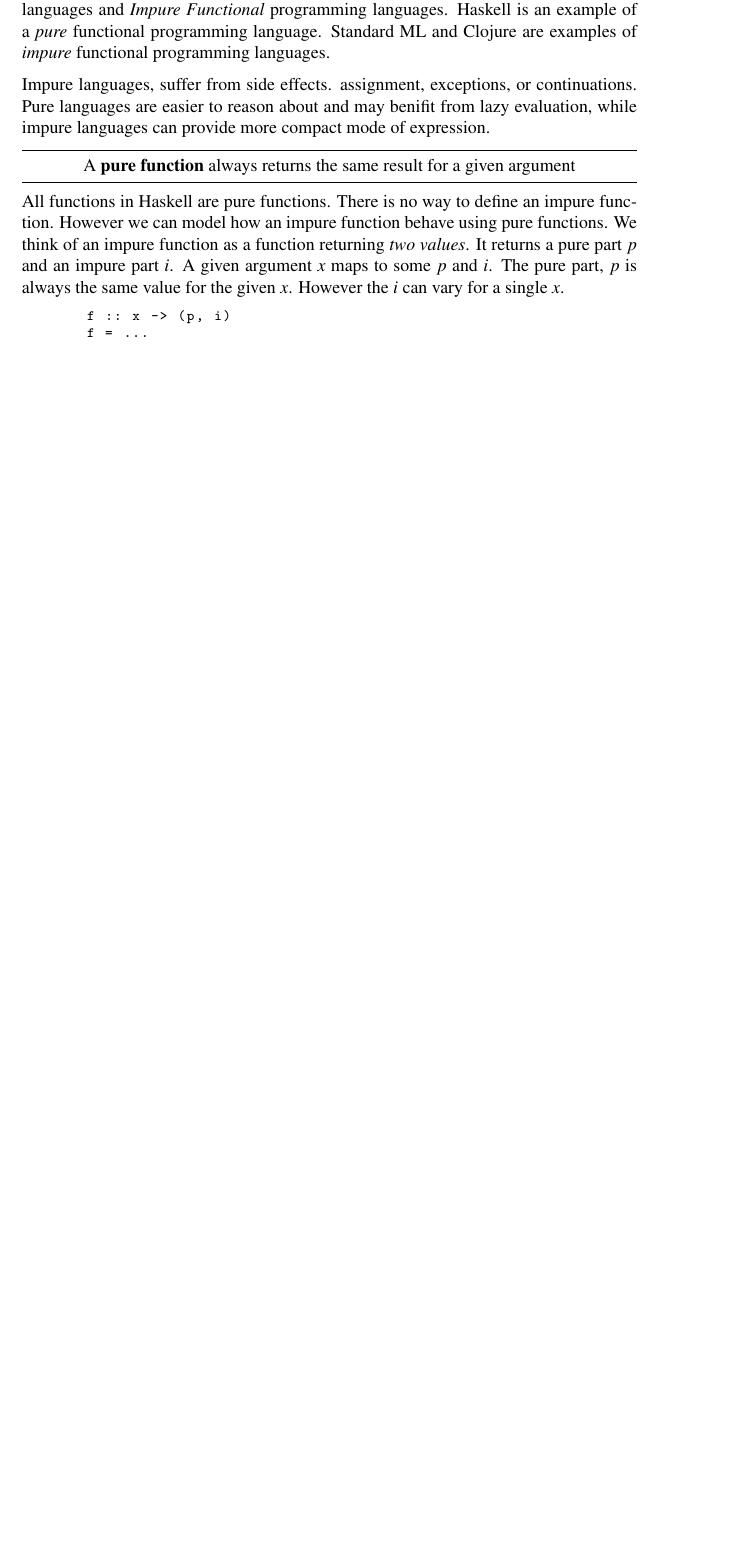
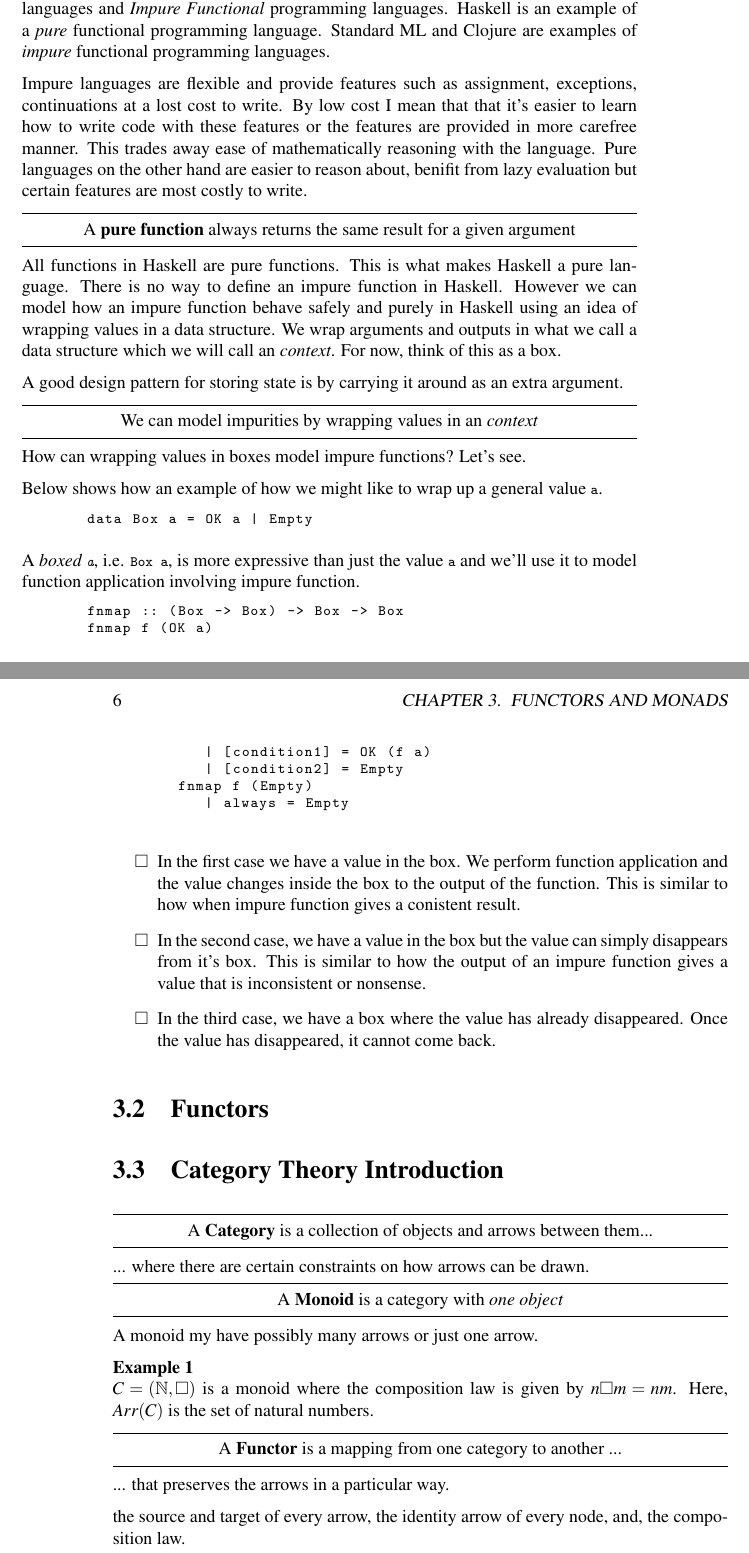
Before and after one commit to gcjyzdd/docbook, a LaTeX book (120.1/120.1.tex, which reads 120.1/tex/monads.tex, docstyle.sty): part of page 5 of 5 before the commit and two parts of pages 5 and 6 of 6 after it, the two joined at a grey line, cut so that both start at the same text, the shorter picture padded with empty space. Compiled offline with pdfLaTeX.

```diff
--- a/120.1/tex/monads.tex
+++ b/120.1/tex/monads.tex
@@ -124,3 +125,53 @@
 
 
 
+
+
+
+\chapter{Functors and Monads}
+
+\section{Pure and Impure Functions}
+
+Functional programming languages divide into two: \textit{Pure Functional} programming languages
+and \textit{Impure Functional} programming languages. Haskell is an example of a \textit{pure} functional programming language.
+Standard ML and Clojure are examples of \textit{impure} functional programming languages.
+
+Impure languages are flexible and provide features such as assignment, exceptions,
+continuations at a lost cost to write. By low cost I mean that that it's easier to learn how to write code with these features or the features are provided in more carefree manner.
+This trades away ease of mathematically reasoning with the language.
+Pure languages on the other hand are easier to reason about, benifit from lazy evaluation
+but certain features are most costly to write.
+
+\highlightdef{A \textbf{pure function} always returns the same result for a given argument}
+
+All functions in Haskell are pure functions. This is what makes Haskell a pure language.
+There is no way to define an impure function in Haskell.
+However we can model how an impure function behave safely and purely in Haskell
+using an idea of {wrapping values} in a data structure.
+We wrap arguments and outputs in what we call a data structure which we will call an
+ \textit{context}. For now, think of this as a box.
+
+A good design pattern for storing state is by carrying it around as an extra
+argument.
+\highlightdef{We can model impurities by wrapping values in an \textit{context}}
+How can wrapping values in boxes model impure functions? Let's see.
+
+
+
+Below shows how an example of how we might like to wrap up a general value \lstinline{a}.
+\begin{lstlisting}
+data Box a = OK a | Empty
+\end{lstlisting}
+
+A \textit{boxed \lstinline{a}}, i.e. \lstinline{Box a}, is more
+expressive than just the value \lstinline{a} and we'll use it to model
+function application involving impure function.
+
+\begin{lstlisting}
+fnmap :: (Box -> Box) -> Box -> Box
+fnmap f (OK a)
+   | [condition1] = OK (f a)
+   | [condition2] = Empty
+fnmap f (Empty)
+   | always = Empty
+\end{lstlisting}
@@ -127,2 +180,10 @@
 \begin{itemize}
 \renewcommand{\labelitemi}{$\Box$}
+\item In the first case we have a value in the box.
+We perform function application and the value changes inside the box to the output
+of the function. This is similar to how when impure function gives a conistent result.
+\item In the second case,  we have a value in the box but
+ the value can simply disappears from it's box. This is similar
+to how the output of an impure function gives a value that is inconsistent or nonsense.
+\item In the third case, we have a box where the value has
+already disappeared. Once the value has disappeared, it cannot come back.
@@ -136,31 +191,29 @@
 
 
 
-
-\chapter{Monads}
+\section{Functors}
 
 
 
-\section{Pure and Impure Functions}
-
-Functional programming languages divides into two: \textit{Pure Functional} programming languages
-and \textit{Impure Functional} programming languages. Haskell is an example of a \textit{pure} functional
-programming language. Standard ML and Clojure are examples of \textit{impure} functional programming languages.
-
-Impure languages, suffer from side effects. assignment, exceptions, or continuations.
-Pure languages are easier to reason about
-and may benifit from lazy evaluation, while impure languages can provide more compact mode of expression.
+\section{Category Theory Introduction}
 
 
-\highlightdef{A \textbf{pure function} always returns the same result for a given argument}
+\highlightdef{A \textbf{Category} is a collection of objects and arrows between them...}
+... where there are certain constraints on how arrows can be drawn.
 
-All functions in Haskell are pure functions. There is no way to define an impure function.
-However we can model how an impure function behave using pure functions.
-We think of an impure function as a function returning \textit{two values}.
-It returns a pure part $p$ and an impure part $i$. A given argument $x$ maps to some $p$ and $i$.
-The pure part, $p$ is always the same value for the given $x$. However the $i$ can vary for a single $x$.
 
-\begin{lstlisting}
-f :: x -> (p, i)
-f = ...
-\end{lstlisting}
+\highlightdef{A \textbf{Monoid} is a category with \textit{one object}}
+A monoid my have possibly many arrows or just one arrow.
+
+\begin{example}
+$C = (\mathbb{N}, \square)$ is a monoid where the composition law is given by $n \square m = nm$.
+Here, $Arr(C)$ is the set of natural numbers.
+
+\end{example}
+
+
+\highlightdef{A \textbf{Functor} is a mapping from one category to another ...}
+... that preserves the arrows in a particular way.
+
+the source and target of every arrow, the identity arrow of every node,
+and, the composition law.
--- a/docstyle.sty
+++ b/docstyle.sty
@@ -4,7 +4,8 @@
 % =============================================================================
 \usepackage{amsmath, amssymb} % Import American Society maths
 \usepackage{tikz} % Import PFG/TikZ
-\usetikzlibrary{trees, positioning, arrows, shadows} % Import tikz libraries
+% Import tikz libraries
+\usetikzlibrary{trees, positioning, arrows, shadows, calc}
 \usepackage{mathptmx} % Import times lookalike font (New Century Schoolbook)
 \usepackage{calc}
 
```
Also changed, not shown: 220/220.tex (+2 -1 lines), 120.1/tex/monads.tex (29 more changed lines).
